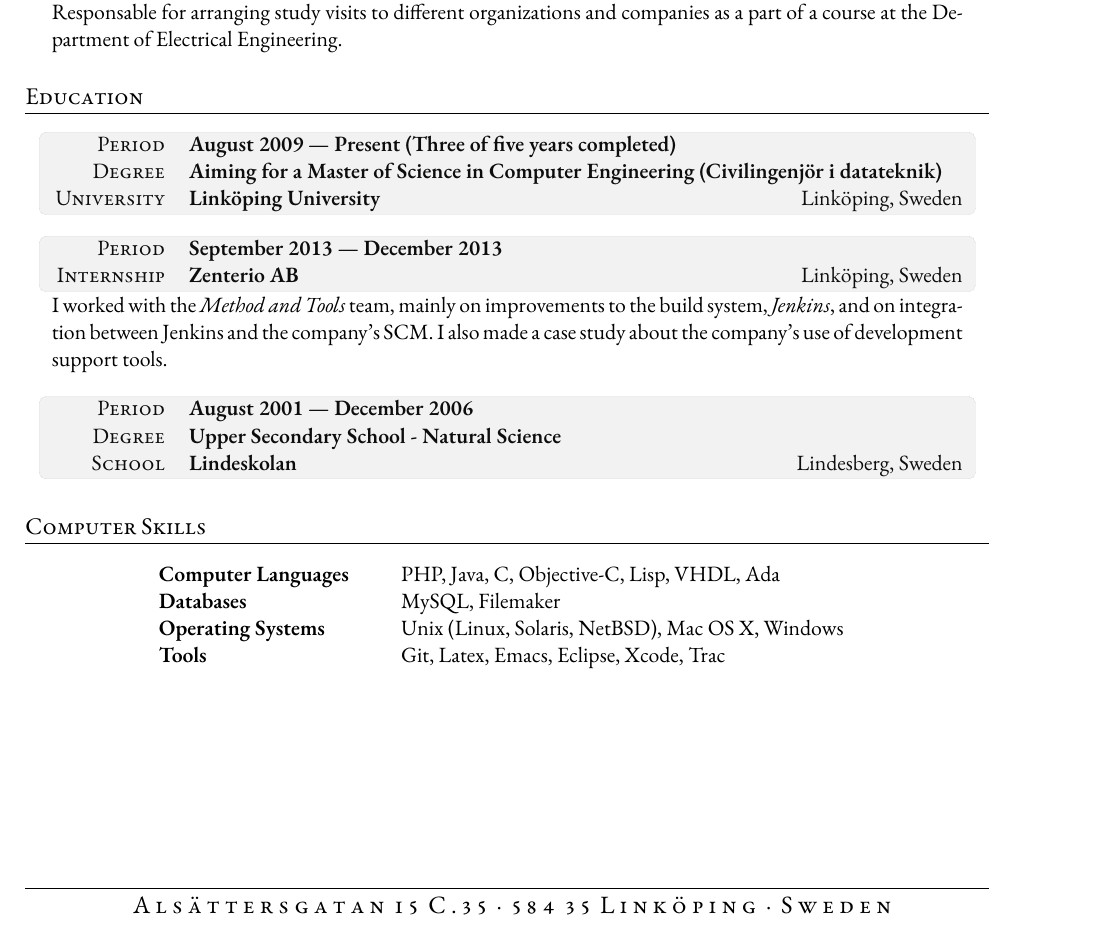
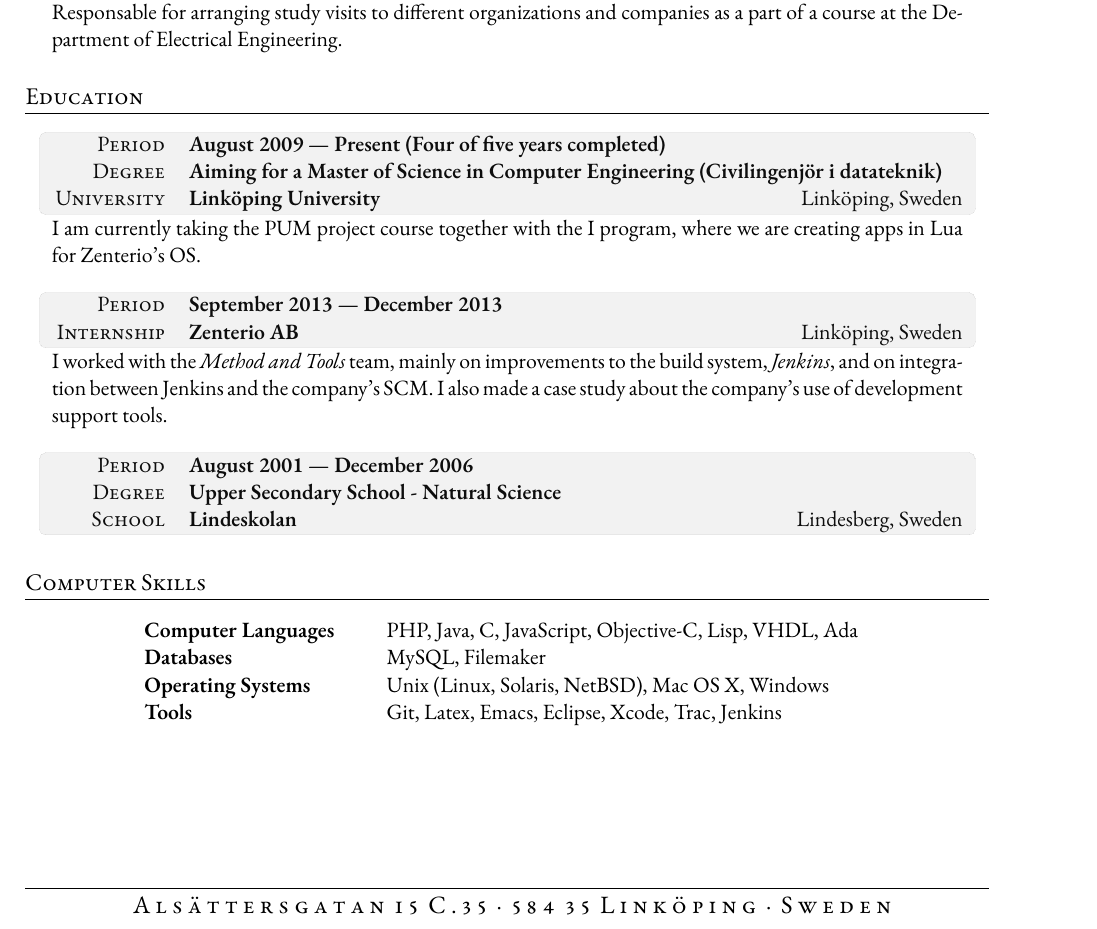
Before and after one commit to angelstam/cv, a LaTeX CV (cv-johan-angelstam.tex): part of the page, cut so that both start at the same text. Compiled offline with XeLaTeX; a missing font is replaced by an installed copy or a similar font.

Commit message:
Update for applying to do master thesis at Zenterio.

```diff
--- a/cv-johan-angelstam.tex
+++ b/cv-johan-angelstam.tex
@@ -85,13 +85,18 @@ Engineering.
 \section{Education}
 
 \begin{InfoTable}
- Period & \textbf{August 2009 --- Present (Three of
+ Period & \textbf{August 2009 --- Present (Four of
   five years completed)}\\
  Degree & \textbf{Aiming for a Master of Science in Computer
   Engineering (Civilingenjör i datateknik)}\\
  University & \textbf{Linköping University} \hfill Linköping, Sweden\\
 %& Extra information about degree
 \end{InfoTable}
+\begin{tabularx}{0.97\linewidth}{X}
+I am currently taking the PUM project course together with the I
+program, where we are creating apps in Lua for Zenterio's OS.
+\end{tabularx}
+
 
 \vspace{10pt}
 
@@ -123,11 +128,11 @@ use of development support tools.
 \section{Computer Skills}
 
 \begin{tabular}{ @{} >{\bfseries}l @{\hspace{6ex}} l }
-Computer Languages & PHP, Java, C, Objective-C, Lisp, VHDL, Ada \\
+Computer Languages & PHP, Java, C, JavaScript, Objective-C, Lisp, VHDL, Ada \\
 %Protocols \& APIs & XML, JSON, SOAP, REST \\
 Databases & MySQL, Filemaker \\
 Operating Systems & Unix (Linux, Solaris, NetBSD), Mac OS X, Windows\\
-Tools & Git, Latex, Emacs, Eclipse, Xcode, Trac
+Tools & Git, Latex, Emacs, Eclipse, Xcode, Trac, Jenkins
 \end{tabular}
 
 %---------------------------------------------------------------------
```
